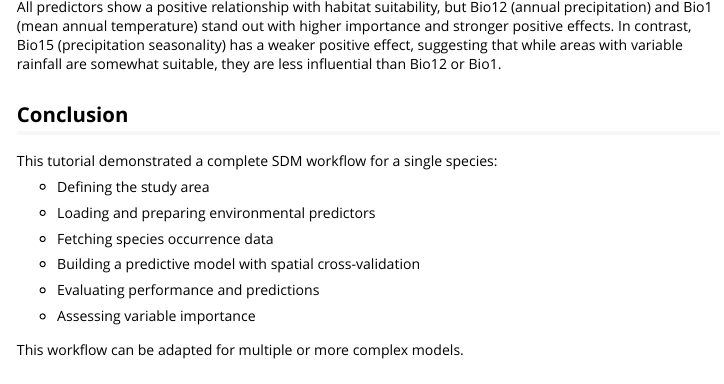
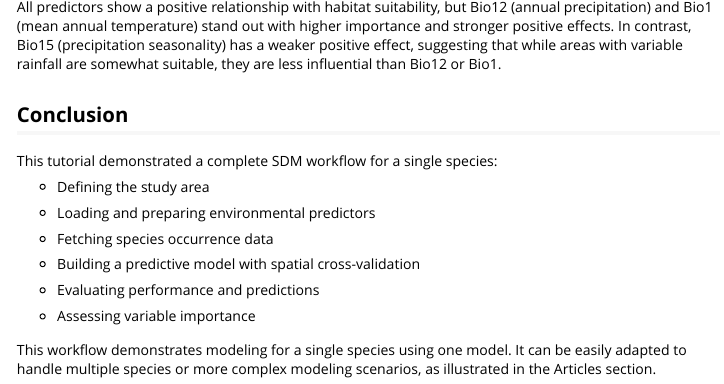
Before and after one commit to ManuelSpinola/h3sdm, an R Markdown document (vignettes/h3sdm.Rmd): the page in a window 1100 px wide, from 6470 px down. Rendered offline with R 4.5, knitr and Pandoc, with nearby package versions; code that draws random numbers runs with fixed seeds of ours; some code elsewhere in the file could not run offline.

Commit message:
Add Getting Started vignette and update h3sdm_pa documentation

```diff
--- a/vignettes/h3sdm.Rmd
+++ b/vignettes/h3sdm.Rmd
@@ -337,4 +337,4 @@ This tutorial demonstrated a complete SDM workflow for a single species:
 
 -	Assessing variable importance
 
-This workflow can be adapted for multiple or more complex models.
+This workflow demonstrates modeling for a single species using one model. It can be easily adapted to handle multiple species or more complex modeling scenarios, as illustrated in the Articles section.
```
Also changed, not shown: vignettes/multi_model_workflow.Rmd (+1 -1 lines), docs/pkgdown.yml, docs/search.json, 24 other files.
